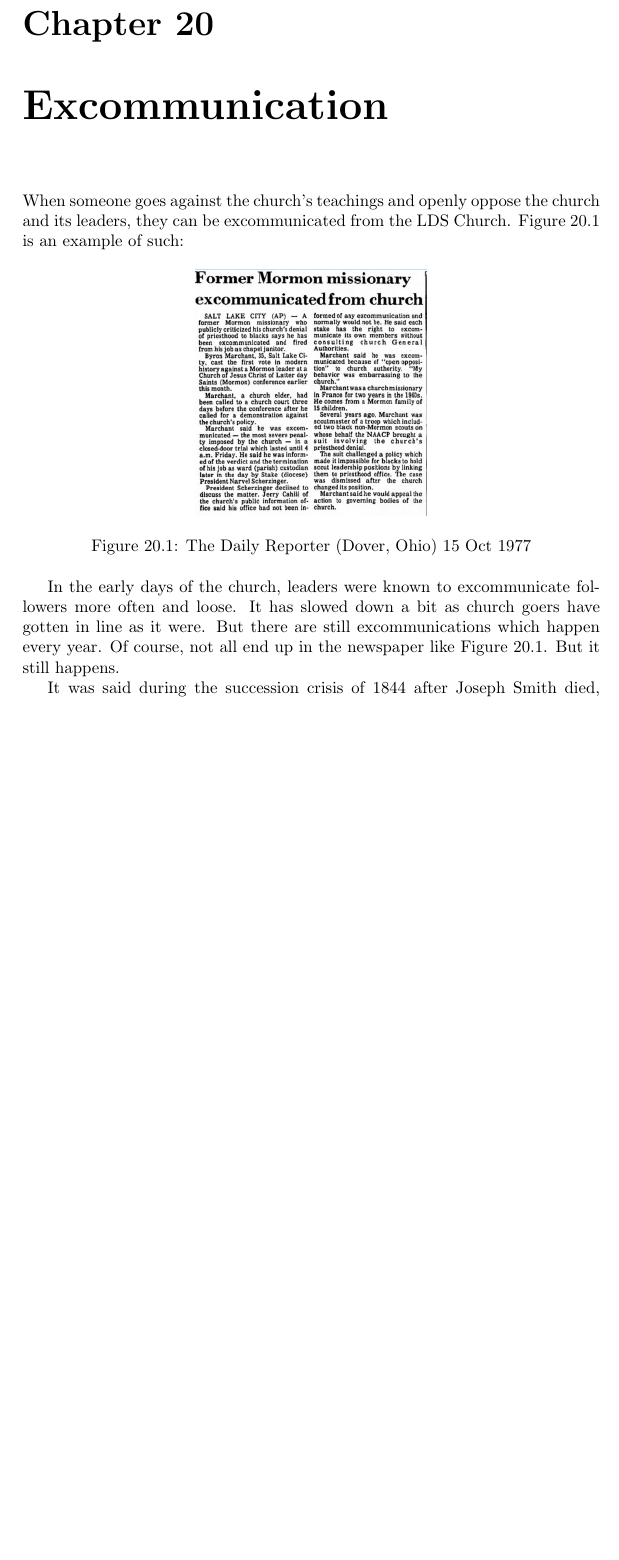
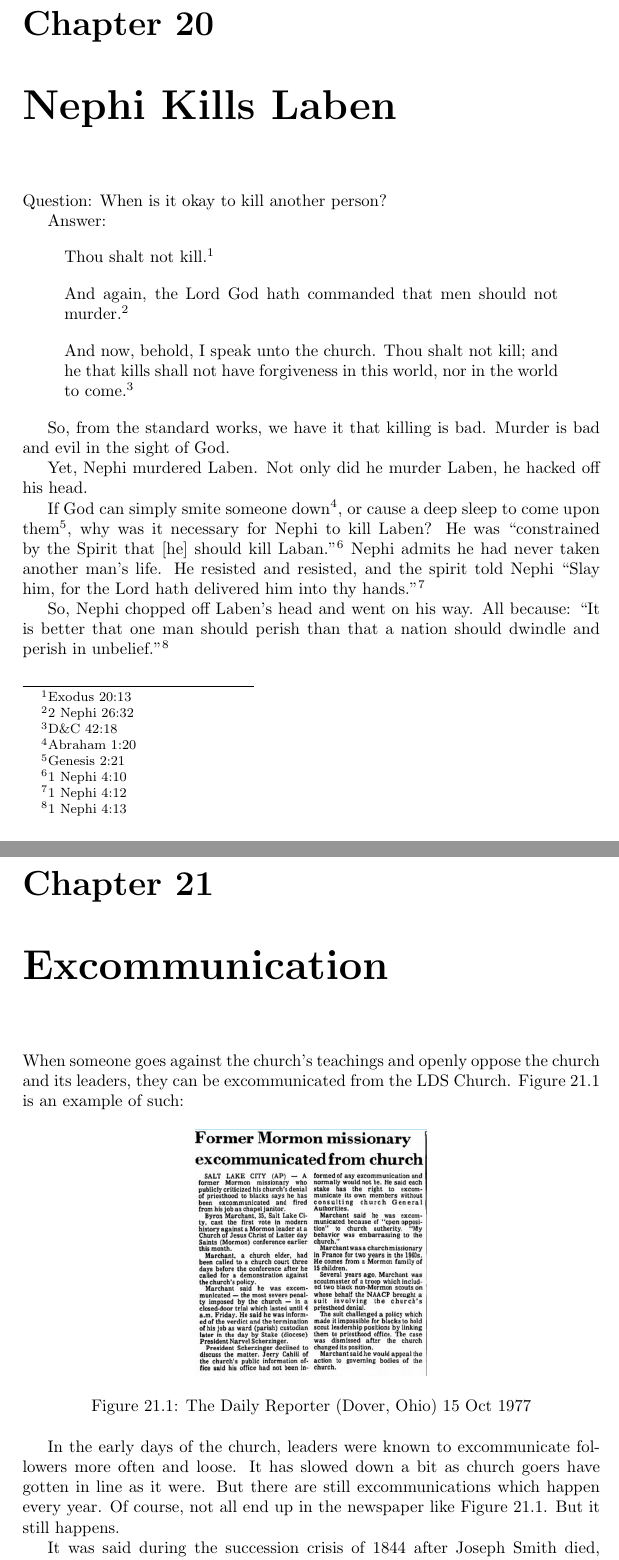
Before and after one commit to kegg/docs, a LaTeX thesis (living/religion.tex, which reads living/articles/laben.tex): part of page 81 of 103 before the commit and two parts of pages 81 and 83 of 105 after it, the two joined at a grey line, cut so that both start at the same text, the shorter picture padded with empty space. Compiled offline with pdfLaTeX.

Commit message:
Added Nephi Killing Laben

```diff
--- /dev/null
+++ b/living/articles/laben.tex
@@ -0,0 +1,36 @@
+\chapter{Nephi Kills Laben}
+
+Question: When is it okay to kill another person?
+
+Answer:
+
+\begin{displayquote}
+Thou shalt not kill.\footnote{Exodus 20:13}
+\end{displayquote}
+
+\begin{displayquote}
+And again, the Lord God hath commanded that men should not
+murder.\footnote{2 Nephi 26:32}
+\end{displayquote}
+
+\begin{displayquote}
+And now, behold, I speak unto the church. Thou shalt not kill;
+and he that kills shall not have forgiveness in this world, nor in the
+world to come.\footnote{D\&C 42:18}
+\end{displayquote}
+
+So, from the standard works, we have it that killing is bad. Murder is bad and evil
+in the sight of God.
+
+Yet, Nephi murdered Laben. Not only did he murder Laben, he hacked off his head.
+
+If God can simply smite someone down\footnote{Abraham 1:20}, or cause a deep sleep
+to come upon them\footnote{Genesis 2:21}, why was it necessary for Nephi to kill
+Laben? He was ``constrained by the Spirit that [he] should kill
+Laban."\footnote{1 Nephi 4:10} Nephi admits he had never taken
+another man's life. He resisted and resisted, and the spirit told Nephi ``Slay him,
+for the Lord hath delivered him into thy hands."\footnote{1 Nephi 4:12}
+
+So, Nephi chopped off Laben's head and went on his way. All because: ``It is better
+that one man should perish than that a nation should dwindle and perish in
+unbelief."\footnote{1 Nephi 4:13}
```
Also changed, not shown: living/articles/articles.tex (+1 -0 lines).
